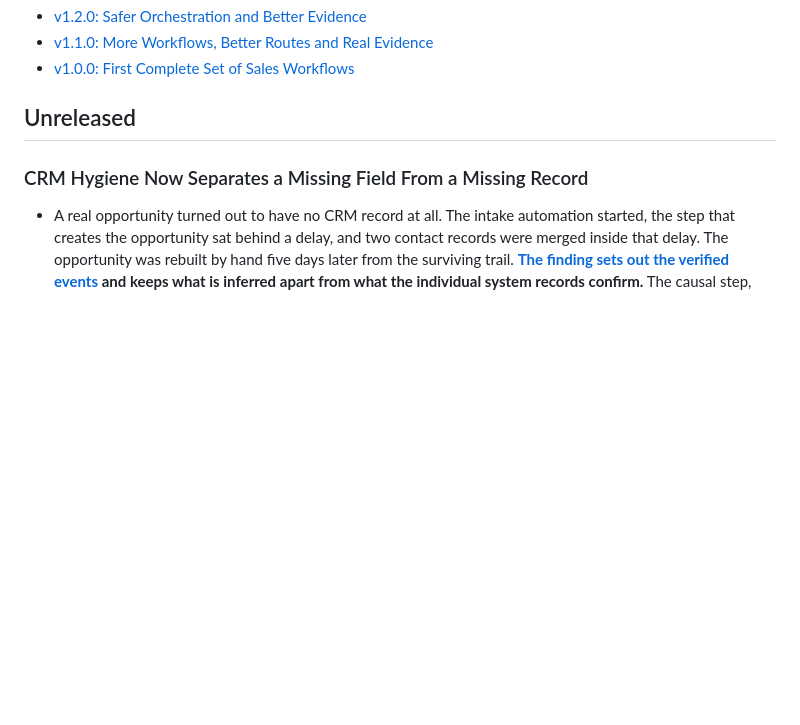
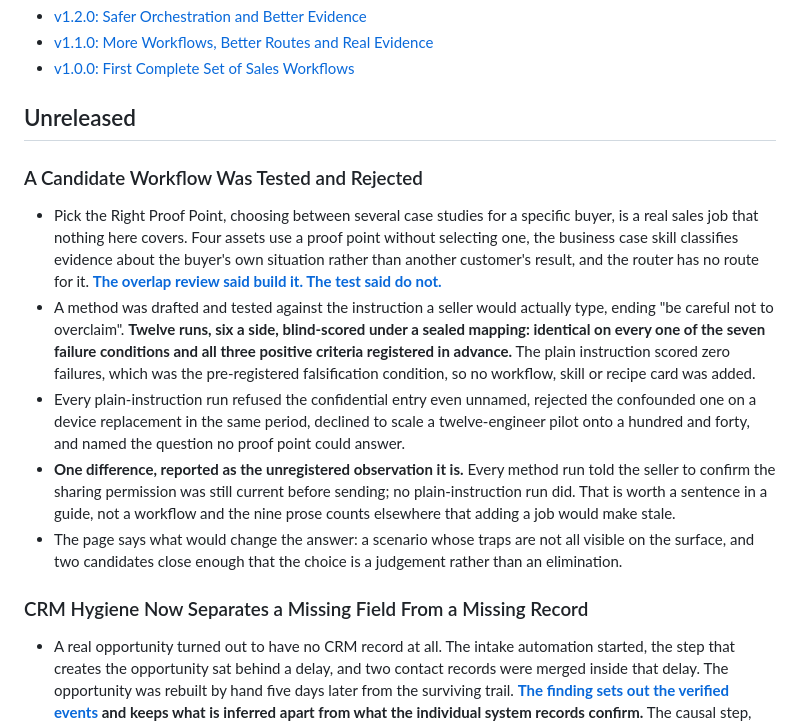
Before and after one commit to shaunmarsden/practical-ai-sales-workflows, a Markdown page: CHANGELOG.md, the part around the change. GitHub-like rendering; blank space fills up the shorter version.

```diff
--- a/CHANGELOG.md
+++ b/CHANGELOG.md
@@ -9,6 +9,14 @@ Release notes provide the fuller version summaries:
 - [v1.0.0: First Complete Set of Sales Workflows](https://github.com/shaunmarsden/practical-ai-sales-workflows/releases/tag/v1.0.0)
 
 ## Unreleased
+
+### A Candidate Workflow Was Tested and Rejected
+
+- Pick the Right Proof Point, choosing between several case studies for a specific buyer, is a real sales job that nothing here covers. Four assets use a proof point without selecting one, the business case skill classifies evidence about the buyer's own situation rather than another customer's result, and the router has no route for it. **[The overlap review said build it. The test said do not.](evaluations/proof-point-selection-test.md)**
+- A method was drafted and tested against the instruction a seller would actually type, ending "be careful not to overclaim". **Twelve runs, six a side, blind-scored under a sealed mapping: identical on every one of the seven failure conditions and all three positive criteria registered in advance.** The plain instruction scored zero failures, which was the pre-registered falsification condition, so no workflow, skill or recipe card was added.
+- Every plain-instruction run refused the confidential entry even unnamed, rejected the confounded one on a device replacement in the same period, declined to scale a twelve-engineer pilot onto a hundred and forty, and named the question no proof point could answer.
+- **One difference, reported as the unregistered observation it is.** Every method run told the seller to confirm the sharing permission was still current before sending; no plain-instruction run did. That is worth a sentence in a guide, not a workflow and the nine prose counts elsewhere that adding a job would make stale.
+- The page says what would change the answer: a scenario whose traps are not all visible on the surface, and two candidates close enough that the choice is a judgement rather than an elimination.
 
 ### CRM Hygiene Now Separates a Missing Field From a Missing Record
 
```
Also changed, not shown: evaluations/proof-point-selection-test.md (added, +138 -0 lines).
